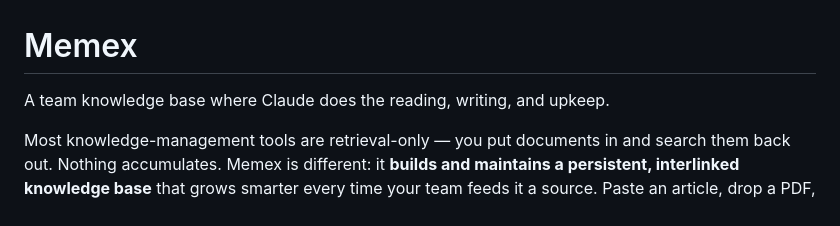
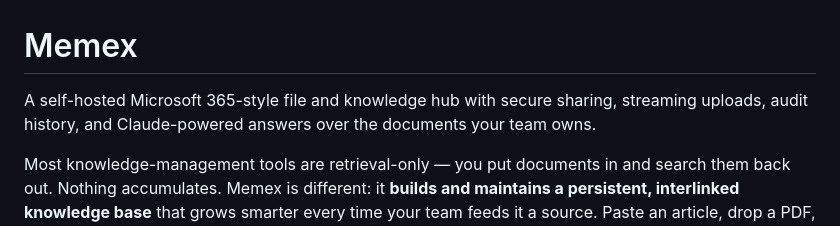
Before and after one commit to cdburgess75/Memex, a Markdown page: README.md, the part around the change. GitHub-like rendering.

Commit message:
Refresh project description

```diff
--- a/README.md
+++ b/README.md
@@ -1,6 +1,6 @@
 # Memex
 
-A team knowledge base where Claude does the reading, writing, and upkeep.
+A self-hosted Microsoft 365-style file and knowledge hub with secure sharing, streaming uploads, audit history, and Claude-powered answers over the documents your team owns.
 
 Most knowledge-management tools are retrieval-only — you put documents in and search them back out. Nothing accumulates. Memex is different: it **builds and maintains a persistent, interlinked knowledge base** that grows smarter every time your team feeds it a source. Paste an article, drop a PDF, point it at a URL, or upload a Word document — Claude summarizes it, weaves new pages into the collection, and cross-links everything that relates. Ask questions and get answers grounded in what your team has actually gathered. Run a periodic audit to catch contradictions, orphans, and gaps.
 
```
